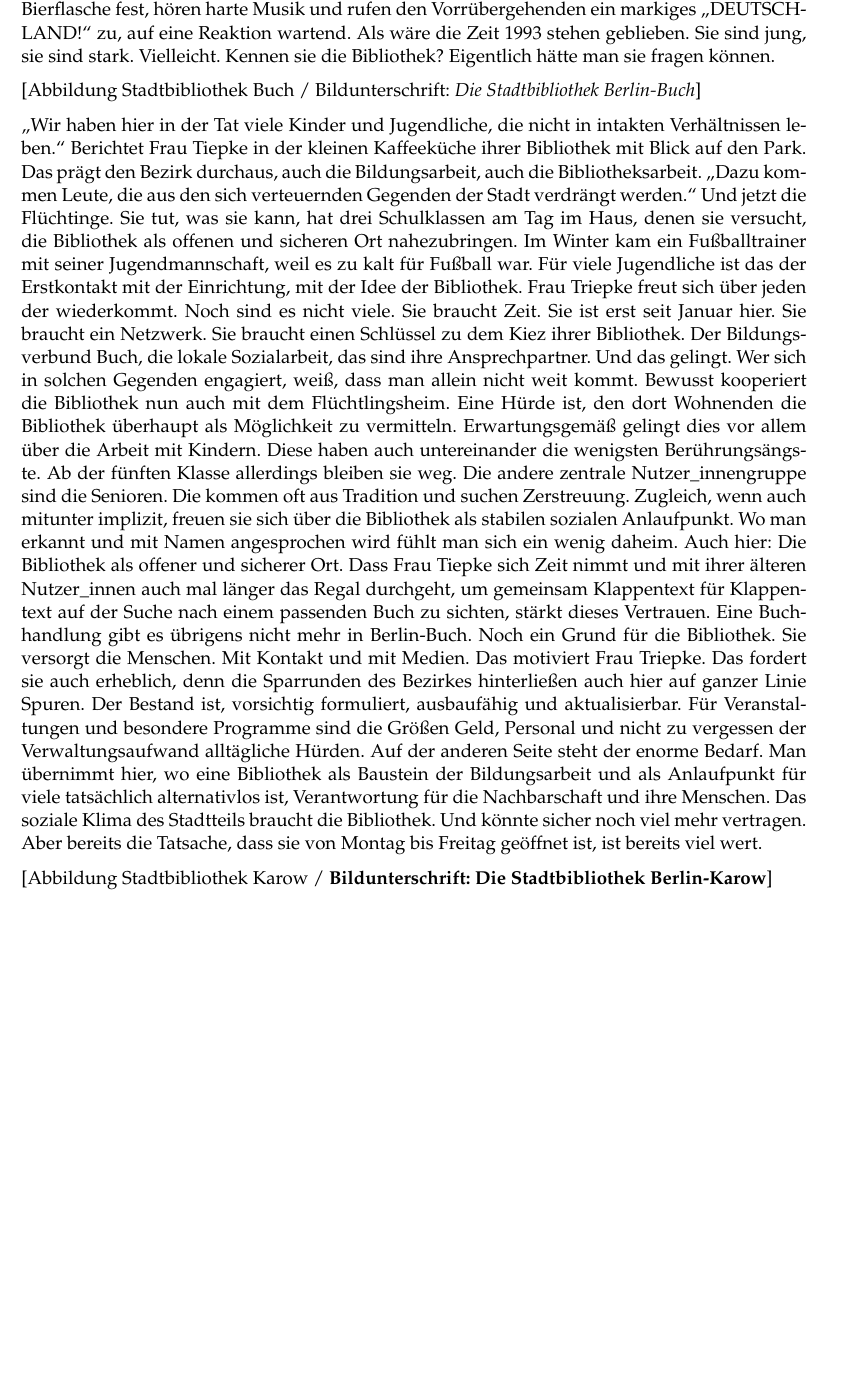
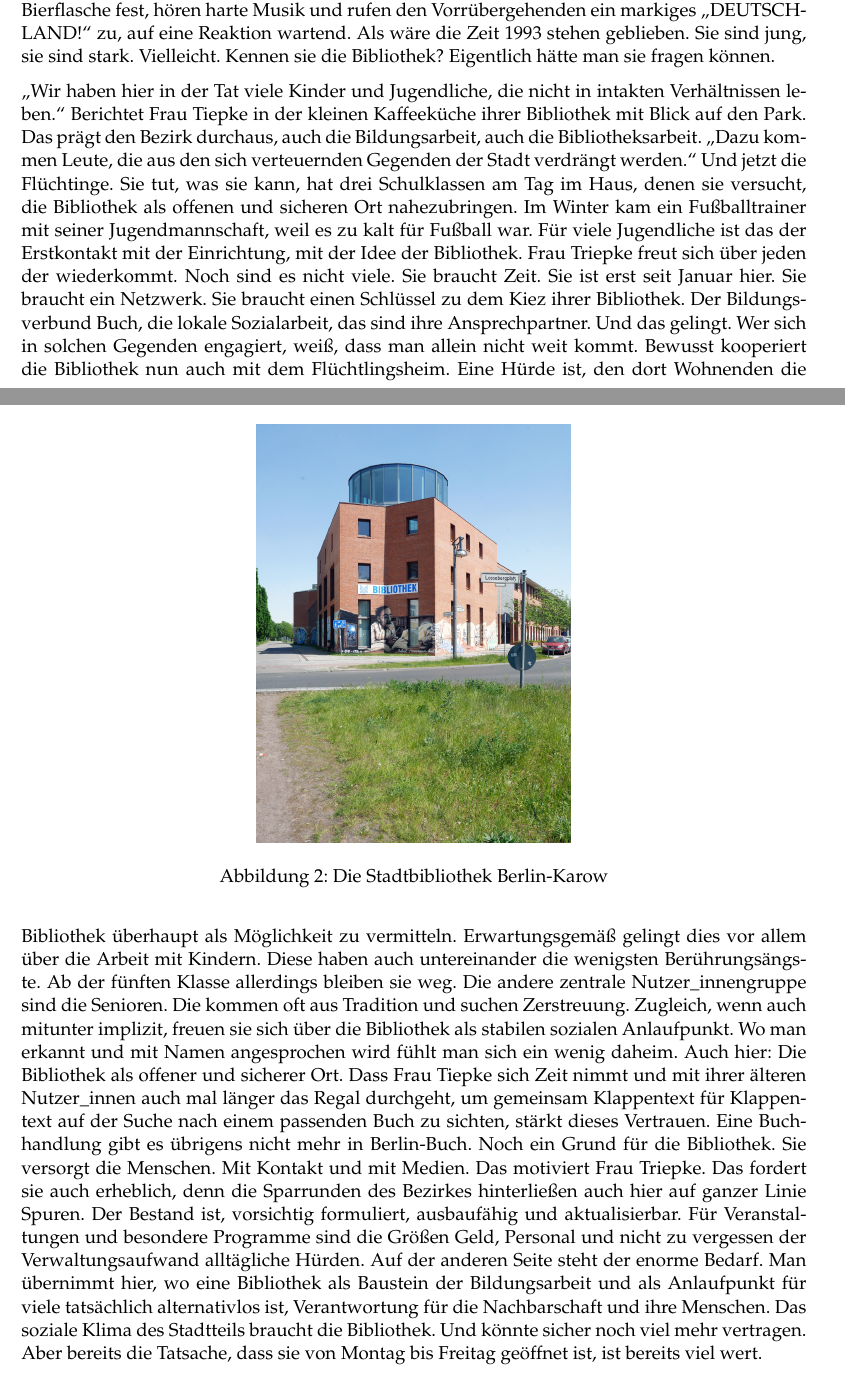
Before and after one commit to libreas/ausgabe31, a LaTeX document (pankow/master.tex): part of page 2 of 4 before the commit and two parts of pages 2 and 3 of 5 after it, the two joined at a grey line, cut so that both start at the same text, the shorter picture padded with empty space. Compiled offline with pdfLaTeX.

Commit message:
include first pics

```diff
--- a/pankow/master.tex
+++ b/pankow/master.tex
@@ -150,5 +150,3 @@ Reaktion wartend. Als wäre die Zeit 1993 stehen geblieben. Sie sind
 jung, sie sind stark. Vielleicht. Kennen sie die Bibliothek? Eigentlich
 hätte man sie fragen können.
 
-{[}Abbildung Stadtbibliothek Buch / Bildunterschrift: \emph{Die
-Stadtbibliothek Berlin-Buch}{]}
@@ -155,3 +157,4 @@ Stadtbibliothek Berlin-Buch}{]}
+\end{figure}
 
 \enquote{Wir haben hier in der Tat viele Kinder und Jugendliche, die
 nicht in intakten Verhältnissen leben.} Berichtet Frau Tiepke in der
@@ -198,8 +201,11 @@ Stadtteils braucht die Bibliothek. Und könnte sicher noch viel mehr
 vertragen. Aber bereits die Tatsache, dass sie von Montag bis Freitag
 geöffnet ist, ist bereits viel wert.
 
-{[}Abbildung Stadtbibliothek Karow / \textbf{Bildunterschrift: Die
-Stadtbibliothek Berlin-Karow}{]}
+\begin{figure}
+\centering
+\includegraphics{img/Bibliothek-karow-1.jpg}
+\caption{Die Stadtbibliothek Berlin-Karow}
+\end{figure}
 
 Dessen wird man sich jedenfalls bewusst, wenn man knapp zwei Kilometer
 entfernt und südlich des Berliner Rings die Achillesstraße in Karow
```
Also changed, not shown: pankow/master.md (+2 -4 lines), pankow/img/Bibliothek-Buch-1.jpg (added), pankow/img/Bibliothek-karow-1.jpg (added), pankow/master.pdf, pankow/master.tex (4 more changed lines).
